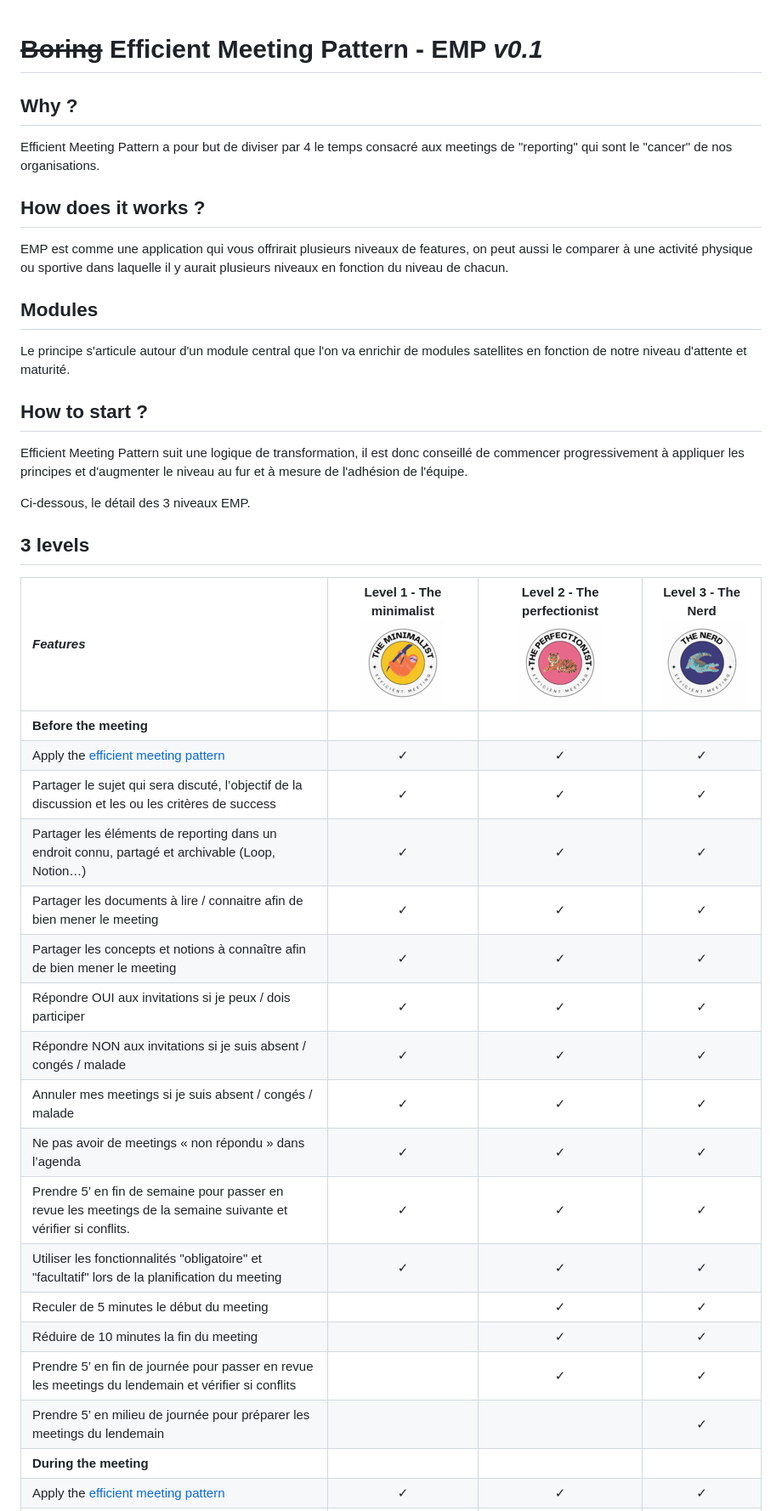
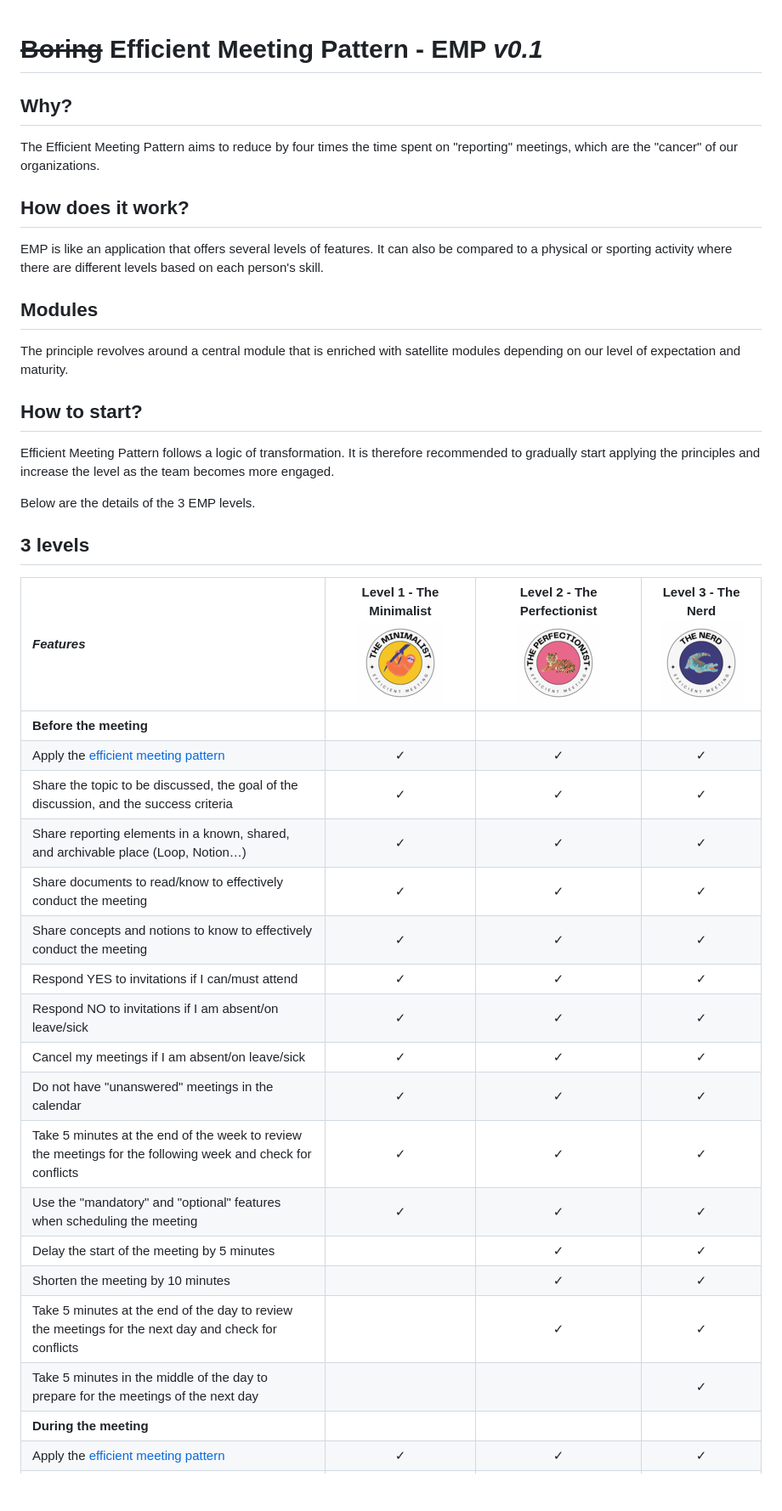
Before and after one commit to blamouche/notimetowaste, a Markdown page: README.md, the part around one of its changes. Shown at 85% size. Drawn GitHub-style; blank space fills up the shorter version.

```diff
--- a/README.md
+++ b/README.md
@@ -1,40 +1,45 @@
 # ~~Boring~~ Efficient Meeting Pattern - EMP  *v0.1*
 
-## Why ?
 
-Efficient Meeting Pattern a pour but de diviser par 4 le temps consacré aux meetings de "reporting" qui sont le "cancer" de nos organisations.
+## Why?
 
-## How does it works ?
-EMP est comme une application qui vous offrirait plusieurs niveaux de features, on peut aussi le comparer à une activité physique ou sportive dans laquelle il y aurait plusieurs niveaux en fonction du niveau de chacun.
+The Efficient Meeting Pattern aims to reduce by four times the time spent on "reporting" meetings, which are the "cancer" of our organizations.
+
+## How does it work?
+
+EMP is like an application that offers several levels of features. It can also be compared to a physical or sporting activity where there are different levels based on each person's skill.
 
 ## Modules
-Le principe s'articule autour d'un module central que l'on va enrichir de modules satellites en fonction de notre niveau d'attente et maturité.
 
-## How to start ?
+The principle revolves around a central module that is enriched with satellite modules depending on our level of expectation and maturity.
 
-Efficient Meeting Pattern suit une logique de transformation, il est donc conseillé de commencer progressivement à appliquer les principes et d'augmenter le niveau au fur et à mesure de l'adhésion de l'équipe.
 
-Ci-dessous, le détail des 3 niveaux EMP.
+## How to start?
+
+Efficient Meeting Pattern follows a logic of transformation. It is therefore recommended to gradually start applying the principles and increase the level as the team becomes more engaged.
+
+Below are the details of the 3 EMP levels.
+
 
 ## 3 levels
 
-| *Features*| Level 1 - The minimalist ![Level 1](icons/level-minimalist-s.png) | Level 2 - The perfectionist ![Level 2](icons/level-perfectionist-s.png) | Level 3 - The Nerd ![Level 3](icons/level-nerd-s.png) |
+| *Features* | Level 1 - The Minimalist ![Level 1](icons/level-minimalist-s.png) | Level 2 - The Perfectionist ![Level 2](icons/level-perfectionist-s.png) | Level 3 - The Nerd ![Level 3](icons/level-nerd-s.png) |
 |:--|:--:|:--:|:--:|
-| **Before the meeting**| | | |
+| **Before the meeting** | | | |
 | Apply the [efficient meeting pattern](#the-pattern) | ✓ | ✓ | ✓ |
-| Partager le sujet qui sera discuté, l’objectif de la discussion et les ou les critères de success | ✓ | ✓ | ✓ |
-| Partager les éléments de reporting dans un endroit connu, partagé et archivable (Loop, Notion…) | ✓ | ✓ | ✓ |
-| Partager les documents à lire / connaitre afin de bien mener le meeting | ✓ | ✓ | ✓ |
-| Partager les concepts et notions à connaître afin de bien mener le meeting | ✓ | ✓ | ✓ |
-| Répondre OUI aux invitations si je peux / dois participer | ✓ | ✓ | ✓ |
-| Répondre NON aux invitations si je suis absent / congés / malade | ✓ | ✓ | ✓ |
-| Annuler mes meetings si je suis absent / congés / malade | ✓ | ✓ | ✓ |
-| Ne pas avoir de meetings « non répondu » dans l’agenda | ✓ | ✓ | ✓ |
-| Prendre 5’ en fin de semaine pour passer en revue les meetings de la semaine suivante et vérifier si conflits. | ✓ | ✓ | ✓ |
-| Utiliser les fonctionnalités "obligatoire" et "facultatif" lors de la planification du meeting | ✓ | ✓ | ✓ |
-| Reculer de 5 minutes le début du meeting |  | ✓ | ✓ |
-| Réduire de 10 minutes la fin du meeting |  | ✓ | ✓ |
-| Prendre 5’ en fin de journée pour passer en revue les meetings du lendemain et vérifier si conflits |  | ✓ | ✓ |
-| Prendre 5’ en milieu de journée pour préparer les meetings du lendemain |  |  | ✓ |
+| Share the topic to be discussed, the goal of the discussion, and the success criteria | ✓ | ✓ | ✓ |
+| Share reporting elements in a known, shared, and archivable place (Loop, Notion…) | ✓ | ✓ | ✓ |
+| Share documents to read/know to effectively conduct the meeting | ✓ | ✓ | ✓ |
+| Share concepts and notions to know to effectively conduct the meeting | ✓ | ✓ | ✓ |
+| Respond YES to invitations if I can/must attend | ✓ | ✓ | ✓ |
+| Respond NO to invitations if I am absent/on leave/sick | ✓ | ✓ | ✓ |
+| Cancel my meetings if I am absent/on leave/sick | ✓ | ✓ | ✓ |
+| Do not have "unanswered" meetings in the calendar | ✓ | ✓ | ✓ |
+| Take 5 minutes at the end of the week to review the meetings for the following week and check for conflicts | ✓ | ✓ | ✓ |
+| Use the "mandatory" and "optional" features when scheduling the meeting | ✓ | ✓ | ✓ |
+| Delay the start of the meeting by 5 minutes |  | ✓ | ✓ |
+| Shorten the meeting by 10 minutes |  | ✓ | ✓ |
+| Take 5 minutes at the end of the day to review the meetings for the next day and check for conflicts |  | ✓ | ✓ |
+| Take 5 minutes in the middle of the day to prepare for the meetings of the next day |  |  | ✓ |
 | **During the meeting** | | | |
 | Apply the [efficient meeting pattern](#the-pattern) | ✓ | ✓ | ✓ |
```
Also changed, not shown: other parts of README.md (+59 -52 lines).
